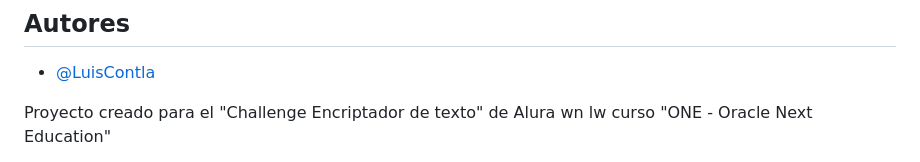
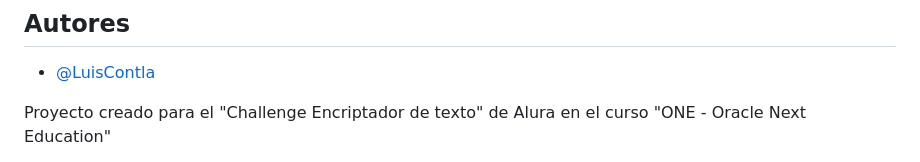
Before and after one commit to LuisContla/Encriptador-de-Texto, a Markdown page: README.md, the part around the change printed below. GitHub-like rendering.

```diff
--- a/README.md
+++ b/README.md
@@ -103,5 +103,5 @@ const copiarContenido = async () => {
 
 - [@LuisContla](https://github.com/LuisContla)
 
-Proyecto creado para el "Challenge Encriptador de texto" de Alura wn lw curso "ONE - Oracle Next Education"
+Proyecto creado para el "Challenge Encriptador de texto" de Alura en el curso "ONE - Oracle Next Education"
 
```
Also changed, not shown: other parts of README.md (+7 -7 lines).
